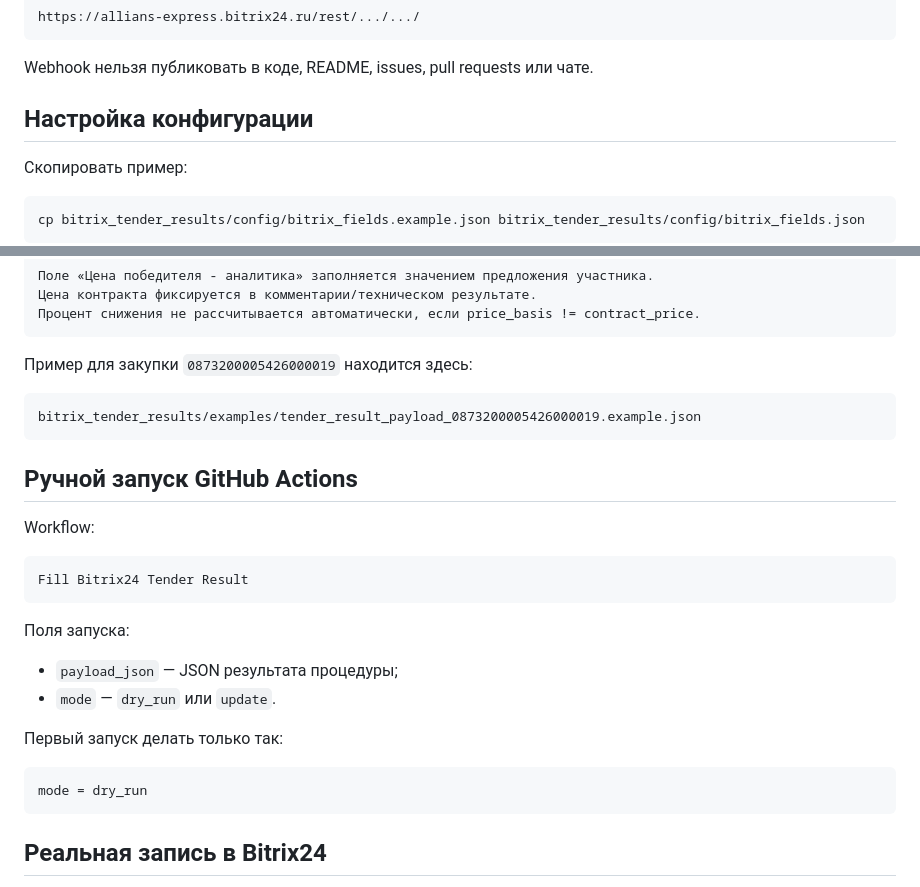
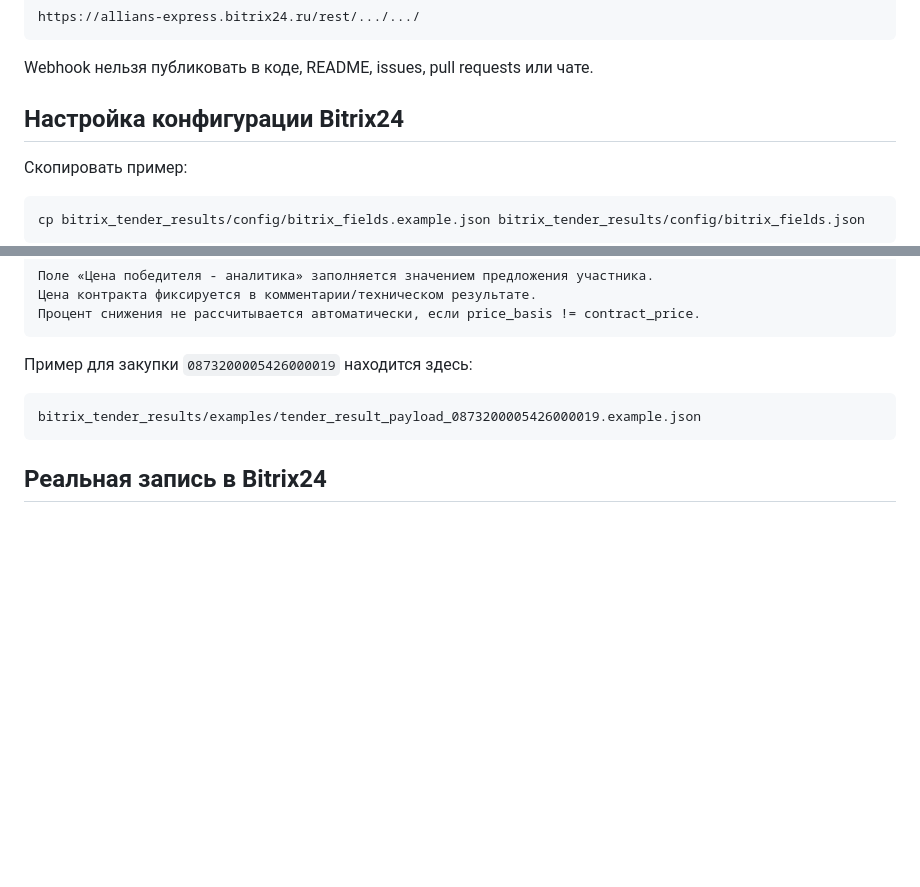
Before and after one commit to Aleksanids/bitrix-price-parser, a Markdown page: bitrix_tender_results/README.md, 2 parts joined by grey strips. Drawn GitHub-style; blank space fills up the shorter version.

````diff
--- a/bitrix_tender_results/README.md
+++ b/bitrix_tender_results/README.md
@@ -66,7 +79,7 @@ https://allians-express.bitrix24.ru/rest/.../.../
 
 Webhook нельзя публиковать в коде, README, issues, pull requests или чате.
 
-## Настройка конфигурации
+## Настройка конфигурации Bitrix24
 
 Скопировать пример:
 
@@ -126,25 +192,6 @@ cp bitrix_tender_results/config/bitrix_fields.example.json bitrix_tender_results
 bitrix_tender_results/examples/tender_result_payload_0873200005426000019.example.json
 ```
 
-## Ручной запуск GitHub Actions
-
-Workflow:
-
-```text
-Fill Bitrix24 Tender Result
-```
-
-Поля запуска:
-
-- `payload_json` — JSON результата процедуры;
-- `mode` — `dry_run` или `update`.
-
-Первый запуск делать только так:
-
-```text
-mode = dry_run
-```
-
 ## Реальная запись в Bitrix24
 
 Реальная запись допускается только если одновременно:
````
Also changed, not shown: other parts of bitrix_tender_results/README.md (+87 -7 lines).
